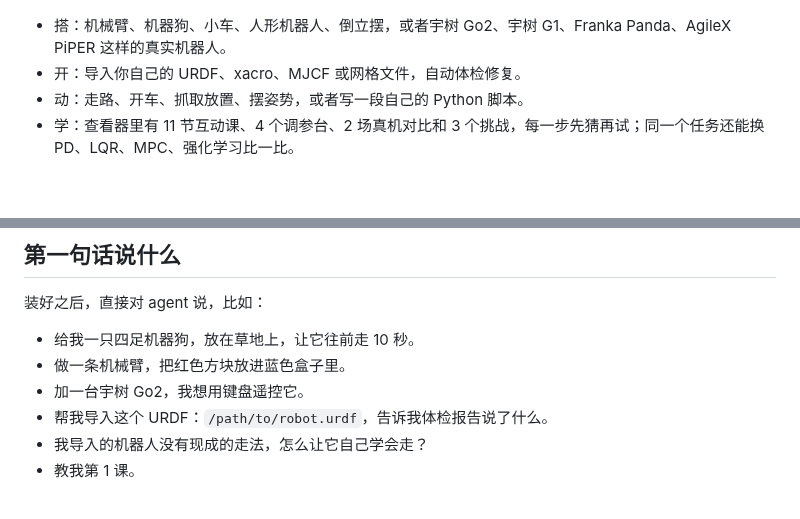
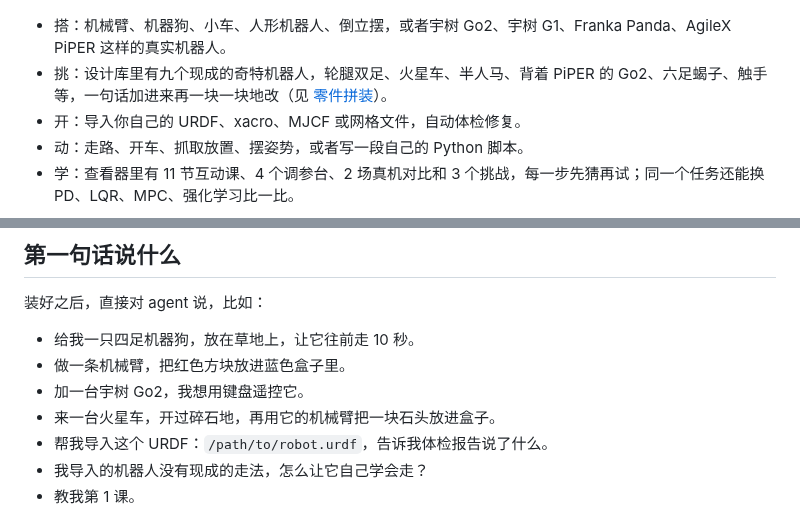
Before and after one commit to yusenthebot/robotforge, a Markdown page: README.md, 2 parts joined by grey strips. Rendered like a GitHub page; blank space fills up the shorter version.

```diff
--- a/README.md
+++ b/README.md
@@ -8,6 +8,7 @@
 ![公园里，宇树 Go2 和我们的模板机器狗沿着小路往前走](docs/images/hero.jpg)
 
 - 搭：机械臂、机器狗、小车、人形机器人、倒立摆，或者宇树 Go2、宇树 G1、Franka Panda、AgileX PiPER 这样的真实机器人。
+- 挑：设计库里有九个现成的奇特机器人，轮腿双足、火星车、半人马、背着 PiPER 的 Go2、六足蝎子、触手等，一句话加进来再一块一块地改（见 [零件拼装](docs/BUILDER.md)）。
 - 开：导入你自己的 URDF、xacro、MJCF 或网格文件，自动体检修复。
 - 动：走路、开车、抓取放置、摆姿势，或者写一段自己的 Python 脚本。
 - 学：查看器里有 11 节互动课、4 个调参台、2 场真机对比和 3 个挑战，每一步先猜再试；同一个任务还能换 PD、LQR、MPC、强化学习比一比。
@@ -80,6 +81,7 @@ uvx --from git+https://github.com/yusenthebot/robotforge robotforge demo
 - 给我一只四足机器狗，放在草地上，让它往前走 10 秒。
 - 做一条机械臂，把红色方块放进蓝色盒子里。
 - 加一台宇树 Go2，我想用键盘遥控它。
+- 来一台火星车，开过碎石地，再用它的机械臂把一块石头放进盒子。
 - 帮我导入这个 URDF：`/path/to/robot.urdf`，告诉我体检报告说了什么。
 - 我导入的机器人没有现成的走法，怎么让它自己学会走？
 - 教我第 1 课。
```
Also changed, not shown: docs/BUILDER.md (+28 -1 lines), skills/robotforge/SKILL.md (+1 -0 lines), docs/images/gallery.jpg (added), 1 other file.
